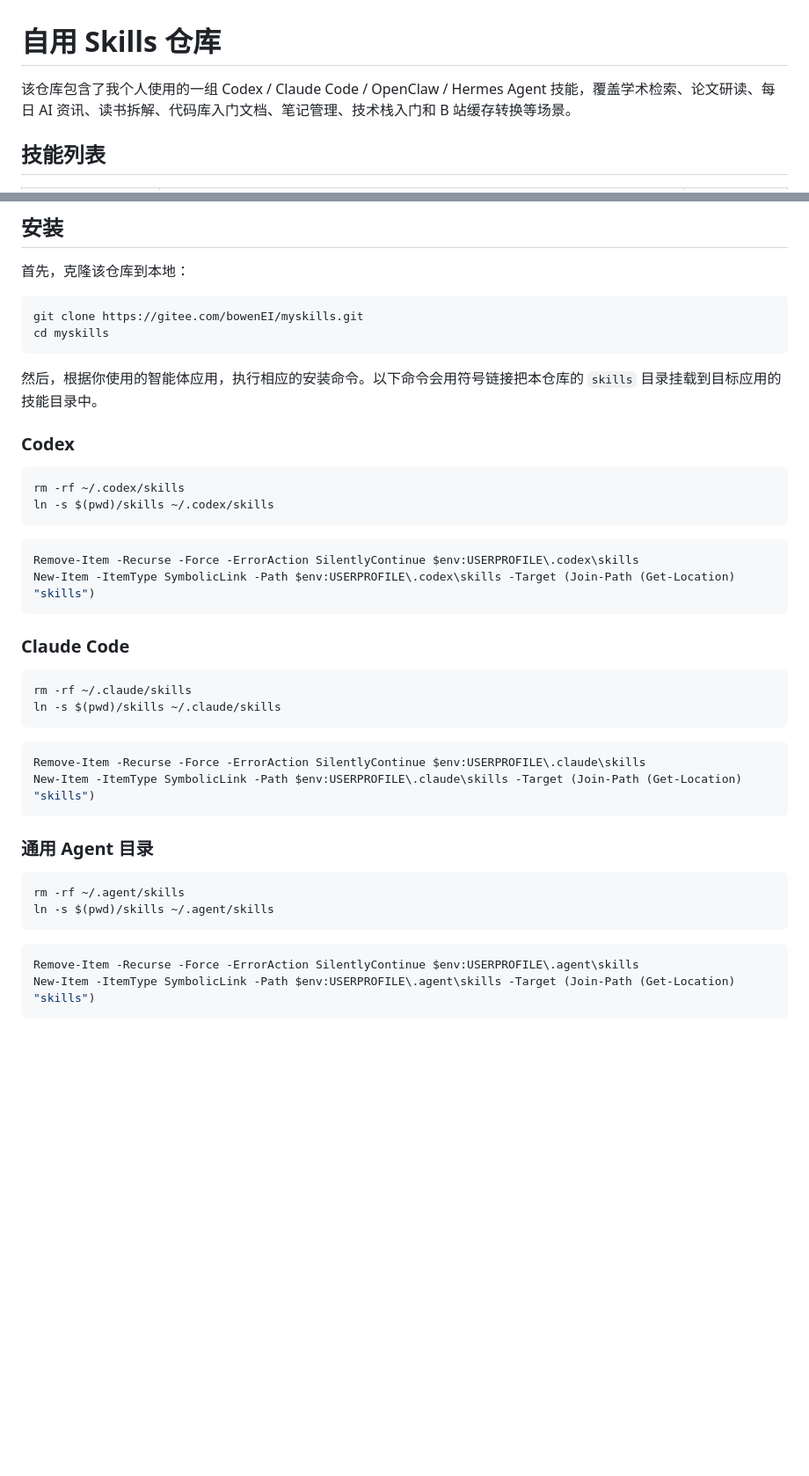
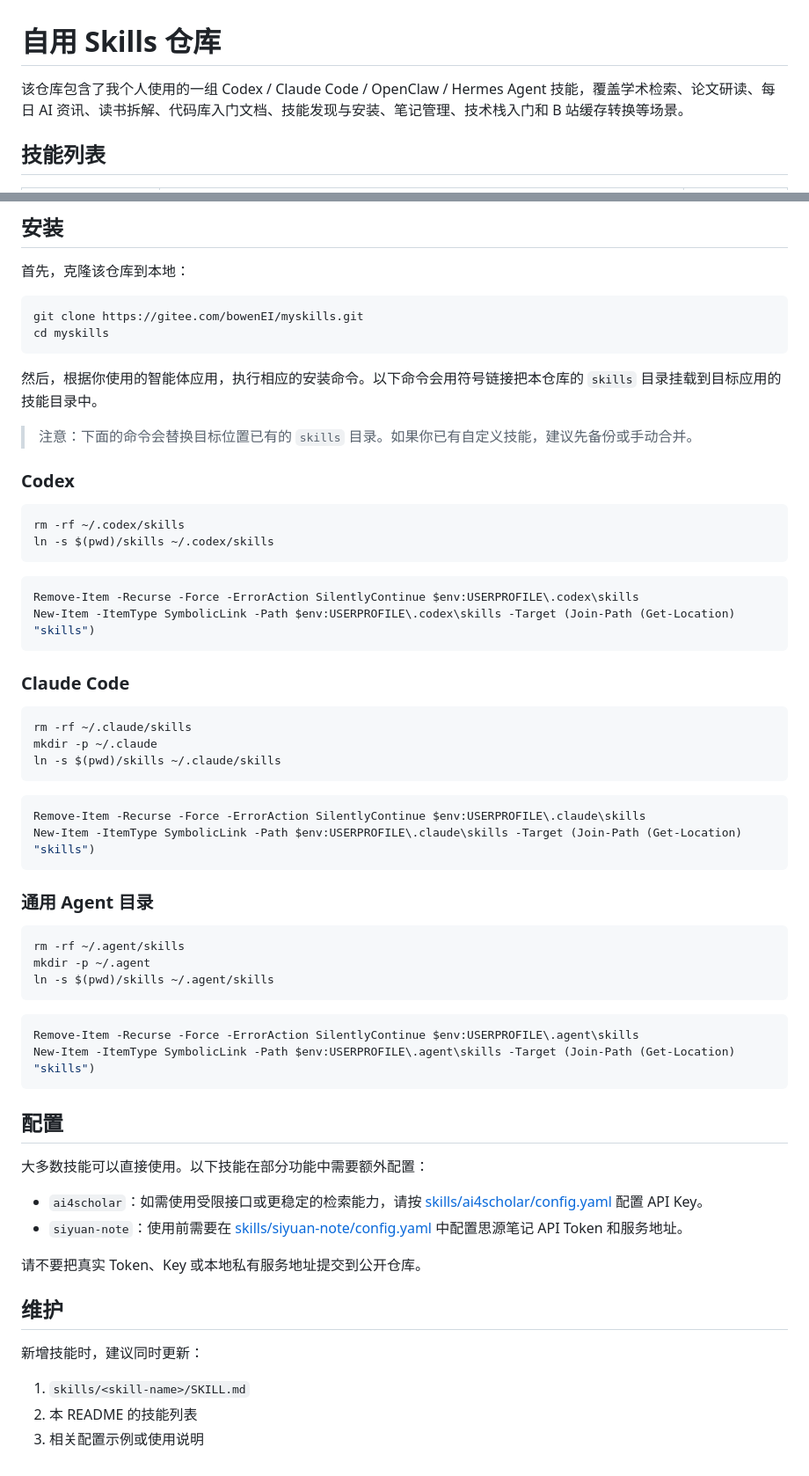
Before and after one commit to Nenifindo/myskills, a Markdown page: README.md, 2 parts joined by grey strips. Shown at 88% size. GitHub-like rendering; blank space fills up the shorter version.

Commit message:
feat: 更新 README.md，添加技能发现与安装的说明，并新增 find-skills 技能文档

````diff
--- a/README.md
+++ b/README.md
@@ -1,6 +1,6 @@
 # 自用 Skills 仓库
 
-该仓库包含了我个人使用的一组 Codex / Claude Code / OpenClaw / Hermes Agent 技能，覆盖学术检索、论文研读、每日 AI 资讯、读书拆解、代码库入门文档、笔记管理、技术栈入门和 B 站缓存转换等场景。
+该仓库包含了我个人使用的一组 Codex / Claude Code / OpenClaw / Hermes Agent 技能，覆盖学术检索、论文研读、每日 AI 资讯、读书拆解、代码库入门文档、技能发现与安装、笔记管理、技术栈入门和 B 站缓存转换等场景。
 
 ## 技能列表
 
@@ -25,6 +26,8 @@ cd myskills
 ```
 
 然后，根据你使用的智能体应用，执行相应的安装命令。以下命令会用符号链接把本仓库的 `skills` 目录挂载到目标应用的技能目录中。
+
+> 注意：下面的命令会替换目标位置已有的 `skills` 目录。如果你已有自定义技能，建议先备份或手动合并。
 
 ### Codex
 
@@ -42,6 +45,7 @@ New-Item -ItemType SymbolicLink -Path $env:USERPROFILE\.codex\skills -Target (Jo
 
 ```bash
 rm -rf ~/.claude/skills
+mkdir -p ~/.claude
 ln -s $(pwd)/skills ~/.claude/skills
 ```
 
@@ -54,6 +58,7 @@ New-Item -ItemType SymbolicLink -Path $env:USERPROFILE\.claude\skills -Target (J
 
 ```bash
 rm -rf ~/.agent/skills
+mkdir -p ~/.agent
 ln -s $(pwd)/skills ~/.agent/skills
 ```
 
@@ -61,3 +66,20 @@ ln -s $(pwd)/skills ~/.agent/skills
 Remove-Item -Recurse -Force -ErrorAction SilentlyContinue $env:USERPROFILE\.agent\skills
 New-Item -ItemType SymbolicLink -Path $env:USERPROFILE\.agent\skills -Target (Join-Path (Get-Location) "skills")
 ```
+
+## 配置
+
+大多数技能可以直接使用。以下技能在部分功能中需要额外配置：
+
+- `ai4scholar`：如需使用受限接口或更稳定的检索能力，请按 [skills/ai4scholar/config.yaml](./skills/ai4scholar/config.yaml) 配置 API Key。
+- `siyuan-note`：使用前需要在 [skills/siyuan-note/config.yaml](./skills/siyuan-note/config.yaml) 中配置思源笔记 API Token 和服务地址。
+
+请不要把真实 Token、Key 或本地私有服务地址提交到公开仓库。
+
+## 维护
+
+新增技能时，建议同时更新：
+
+1. `skills/<skill-name>/SKILL.md`
+2. 本 README 的技能列表
+3. 相关配置示例或使用说明
````
Also changed, not shown: other parts of README.md (+1 -0 lines), skills/find-skills/SKILL.md (added, +142 -0 lines).
